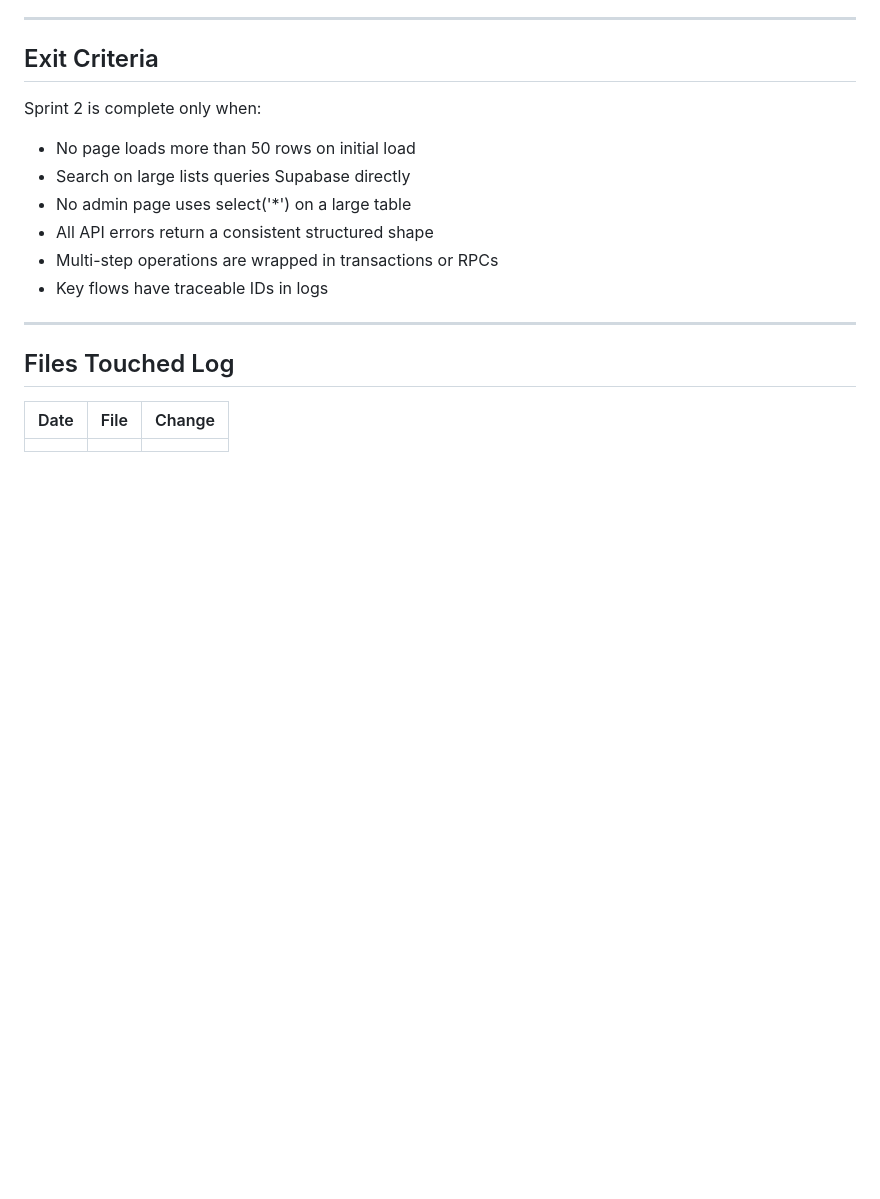
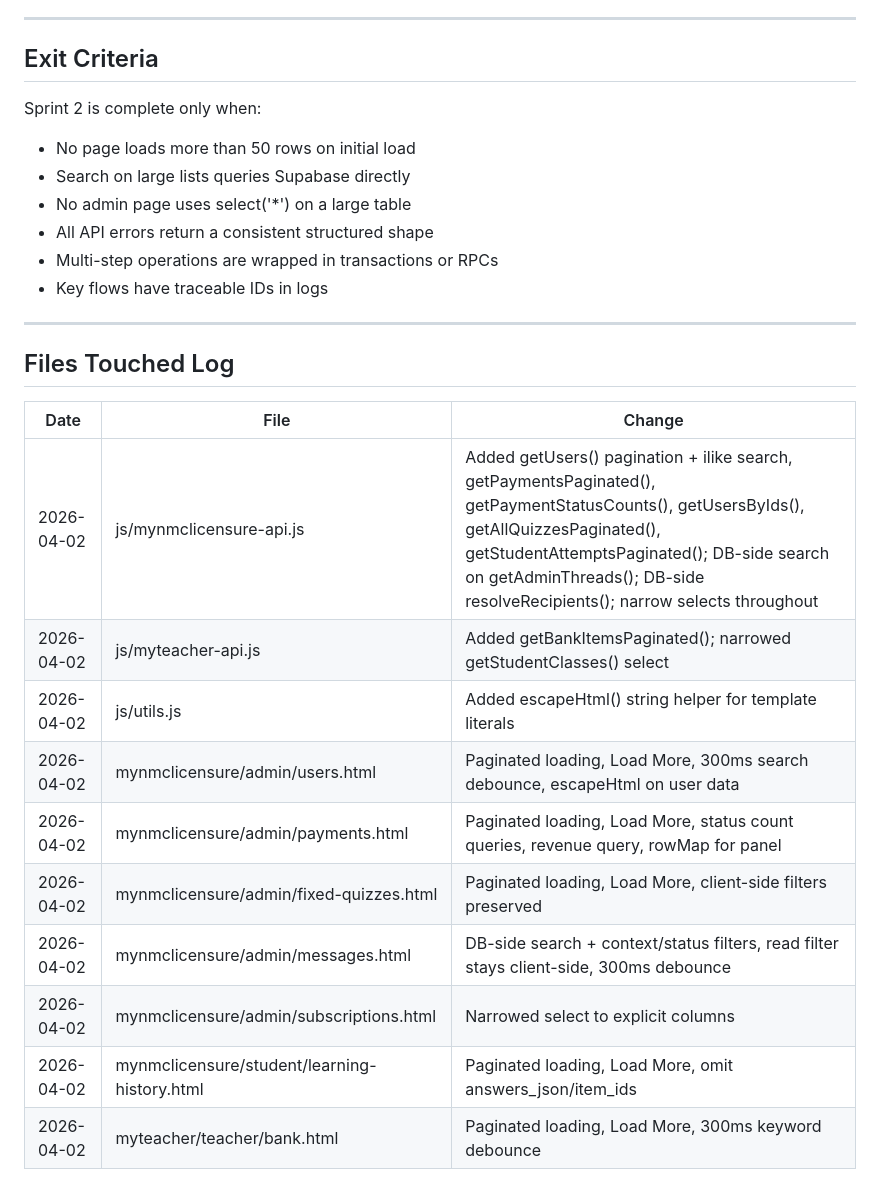
Before and after one commit to qacademynurseshub-svg/qacademy, a Markdown page: sprints/sprint-2.md, the part around one of its changes. Drawn GitHub-style; blank space fills up the shorter version.

```diff
--- a/sprints/sprint-2.md
+++ b/sprints/sprint-2.md
@@ -151,4 +152,13 @@ Sprint 2 is complete only when:
 
 | Date | File | Change |
 |---|---|---|
-| | | |
+| 2026-04-02 | js/mynmclicensure-api.js | Added getUsers() pagination + ilike search, getPaymentsPaginated(), getPaymentStatusCounts(), getUsersByIds(), getAllQuizzesPaginated(), getStudentAttemptsPaginated(); DB-side search on getAdminThreads(); DB-side resolveRecipients(); narrow selects throughout |
+| 2026-04-02 | js/myteacher-api.js | Added getBankItemsPaginated(); narrowed getStudentClasses() select |
+| 2026-04-02 | js/utils.js | Added escapeHtml() string helper for template literals |
+| 2026-04-02 | mynmclicensure/admin/users.html | Paginated loading, Load More, 300ms search debounce, escapeHtml on user data |
+| 2026-04-02 | mynmclicensure/admin/payments.html | Paginated loading, Load More, status count queries, revenue query, rowMap for panel |
+| 2026-04-02 | mynmclicensure/admin/fixed-quizzes.html | Paginated loading, Load More, client-side filters preserved |
+| 2026-04-02 | mynmclicensure/admin/messages.html | DB-side search + context/status filters, read filter stays client-side, 300ms debounce |
+| 2026-04-02 | mynmclicensure/admin/subscriptions.html | Narrowed select to explicit columns |
+| 2026-04-02 | mynmclicensure/student/learning-history.html | Paginated loading, Load More, omit answers_json/item_ids |
+| 2026-04-02 | myteacher/teacher/bank.html | Paginated loading, Load More, 300ms keyword debounce |
```
Also changed, not shown: other parts of sprints/sprint-2.md (+25 -24 lines), BUILD_LIST.md (+7 -5 lines).
